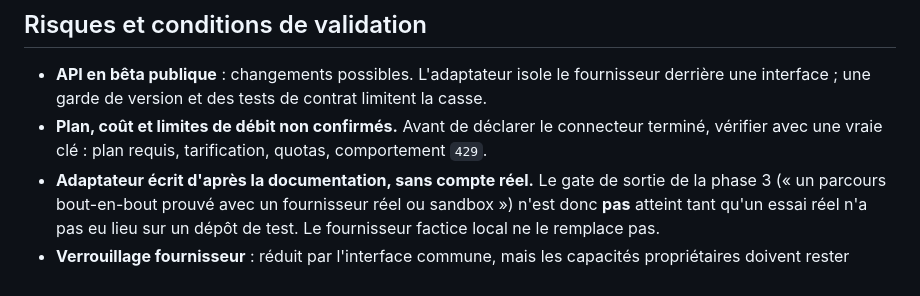
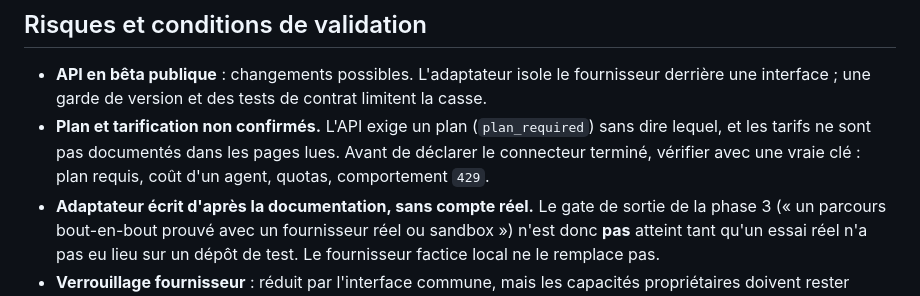
Before and after one commit to NICE-DEV226/orbi, a Markdown page: docs/adr/0004-first-agent-provider.md, the part around one of its changes. GitHub-like rendering.

Commit message:
docs(adr): record OpenAPI findings for Cursor (plan_required, base URL, rate-limit headers)

```diff
--- a/docs/adr/0004-first-agent-provider.md
+++ b/docs/adr/0004-first-agent-provider.md
@@ -56,7 +56,7 @@ Deuxième candidat, à implémenter seulement pour prouver que l'interface n'est
 ## Risques et conditions de validation
 
 - **API en bêta publique** : changements possibles. L'adaptateur isole le fournisseur derrière une interface ; une garde de version et des tests de contrat limitent la casse.
-- **Plan, coût et limites de débit non confirmés.** Avant de déclarer le connecteur terminé, vérifier avec une vraie clé : plan requis, tarification, quotas, comportement `429`.
+- **Plan et tarification non confirmés.** L'API exige un plan (`plan_required`) sans dire lequel, et les tarifs ne sont pas documentés dans les pages lues. Avant de déclarer le connecteur terminé, vérifier avec une vraie clé : plan requis, coût d'un agent, quotas, comportement `429`.
 - **Adaptateur écrit d'après la documentation, sans compte réel.** Le gate de sortie de la phase 3 (« un parcours bout-en-bout prouvé avec un fournisseur réel ou sandbox ») n'est donc **pas** atteint tant qu'un essai réel n'a pas eu lieu sur un dépôt de test. Le fournisseur factice local ne le remplace pas.
 - **Verrouillage fournisseur** : réduit par l'interface commune, mais les capacités propriétaires doivent rester exposées explicitement (ADR-0002).
 - **Conditions d'utilisation et traitement des données** (stockage du code, entraînement) : non examinés ici ; à lire avant d'envoyer du code privé.
```
Also changed, not shown: other parts of docs/adr/0004-first-agent-provider.md (+3 -3 lines).
